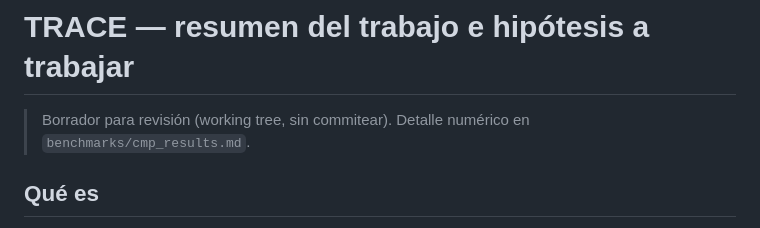
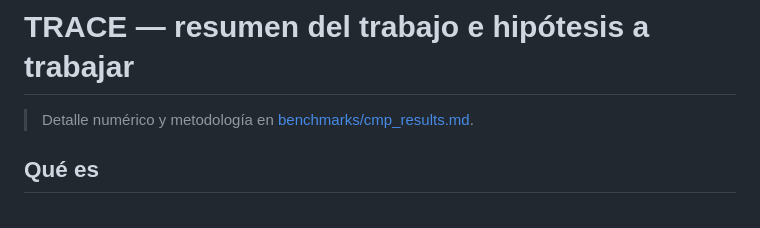
Before and after one commit to jumafernandez/doctorado-unsl, a Markdown page: packages/contextual-turn-embeddings/RESUMEN.md, the part around the change. Drawn GitHub-style.

Commit message:
Docs: link CMP results and remove draft notes
Update documentation for contextual turn embeddings: RESUMEN.md now links to benchmarks/cmp_results.md for numeric details and methodology; cmp_results.md header and top-of-file warnings were cleaned up (removed “en progreso”, autonomous-generation/working-tree notes and the “Sin commitear” remark). These changes clarify status and point readers to the detailed results. Files changed: packages/contextual-turn-embeddings/RESUMEN.md, packages/contextual-turn-embeddings/benchmarks/cmp_results.md.

```diff
--- a/packages/contextual-turn-embeddings/RESUMEN.md
+++ b/packages/contextual-turn-embeddings/RESUMEN.md
@@ -1,6 +1,6 @@
 # TRACE — resumen del trabajo e hipótesis a trabajar
 
-> Borrador para revisión (working tree, sin commitear). Detalle numérico en `benchmarks/cmp_results.md`.
+> Detalle numérico y metodología en [benchmarks/cmp_results.md](benchmarks/cmp_results.md).
 
 ## Qué es
 
```
Also changed, not shown: 1 other file.
